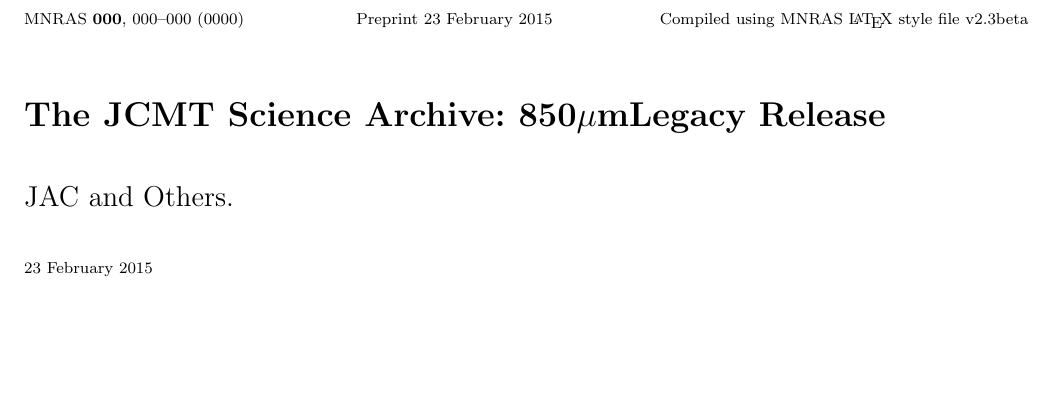
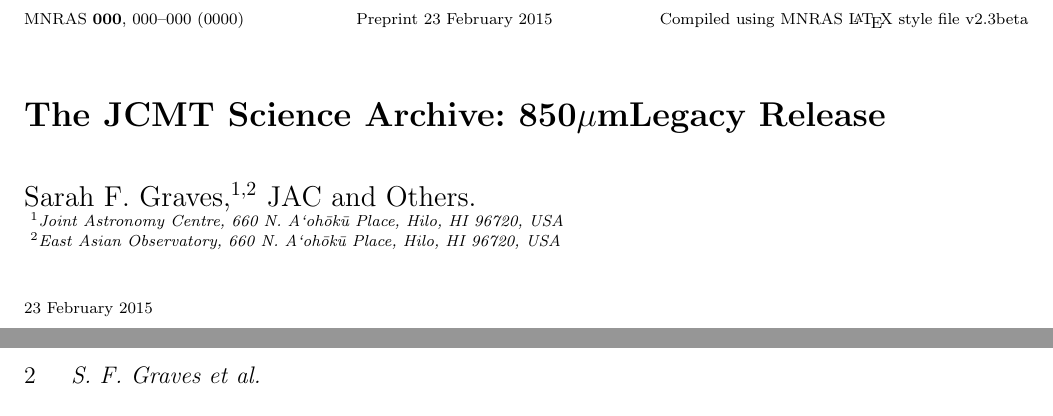
Before and after one commit to eaobservatory/jsa-legacy, a LaTeX paper (legacy-850um-paper.tex): part of page 1 of 2 before the commit and two parts of pages 1 and 2 of 2 after it, the two joined at a grey line, cut so that both start at the same text, the shorter picture padded with empty space. Compiled offline with pdfLaTeX; a LaTeX package or settings file that is missing is left out.

Commit message:
Add first author with affiliation
Technically EAO should probably be a "Present Address" footnote
as the work was done as JAC employees.

```diff
--- a/legacy-850um-paper.tex
+++ b/legacy-850um-paper.tex
@@ -7,7 +7,14 @@
 \newcommand{\aspconf}{ASP Conf. Ser.}
 \newcommand{\todo}[1]{\textcolor{red}{TODO: #1}}
 \title{The JCMT Science Archive: 850\micron Legacy Release}
-\author{JAC and Others.}
+\author[S.~F.~Graves et~al.]
+{Sarah~F.~Graves,$^{1,2}$
+JAC
+and
+Others.\\
+$^1$Joint Astronomy Centre, 660 N.\ A`oh\=ok\=u Place, Hilo, HI 96720, USA\\
+$^2$East Asian Observatory, 660 N.\ A`oh\=ok\=u Place, Hilo, HI 96720, USA
+}
 
 
 \begin{document}
```
